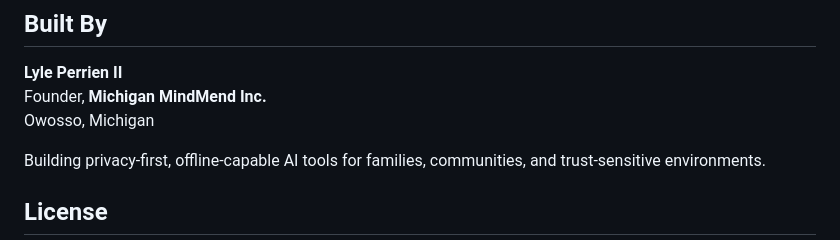
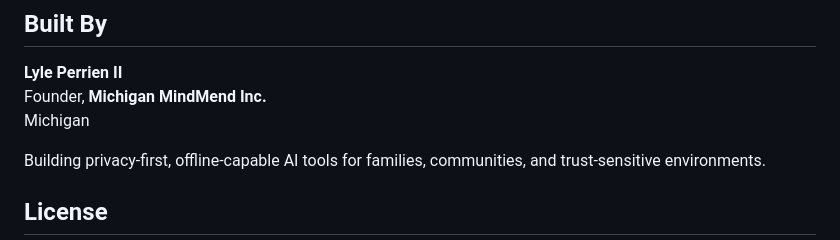
Before and after one commit to MiMindMendinc/SnapNote, a Markdown page: README.md, the part around the change. GitHub-like rendering.

```diff
--- a/README.md
+++ b/README.md
@@ -139,7 +139,7 @@ SnapNote processes photos **in your browser**. There is no SnapNote server in th
 
 **Lyle Perrien II**
 Founder, **Michigan MindMend Inc.**
-Owosso, Michigan
+Michigan
 
 Building privacy-first, offline-capable AI tools for families, communities, and trust-sensitive environments.
 
```
Also changed, not shown: docs/PRIVACY.md (+1 -1 lines).
